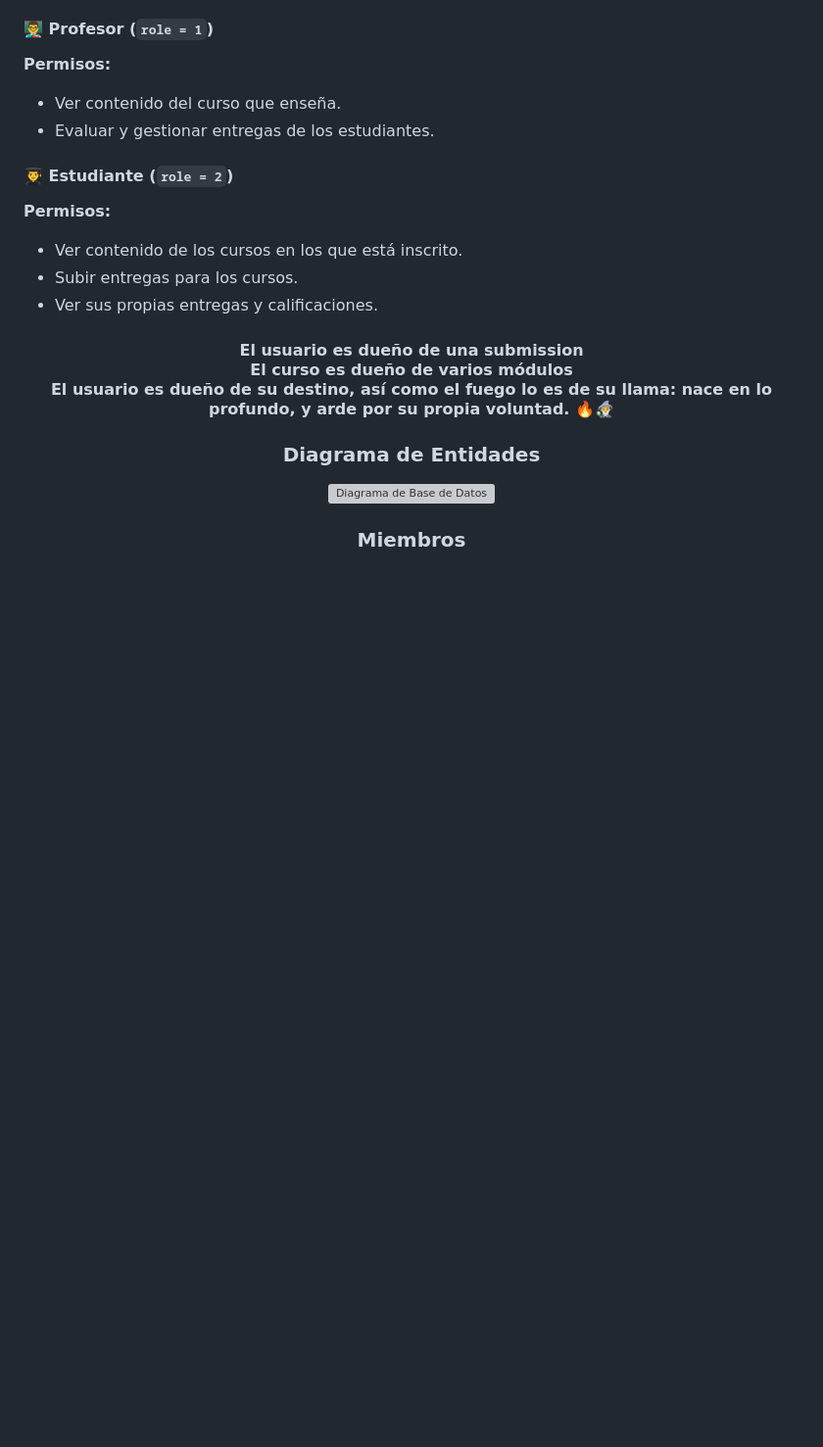
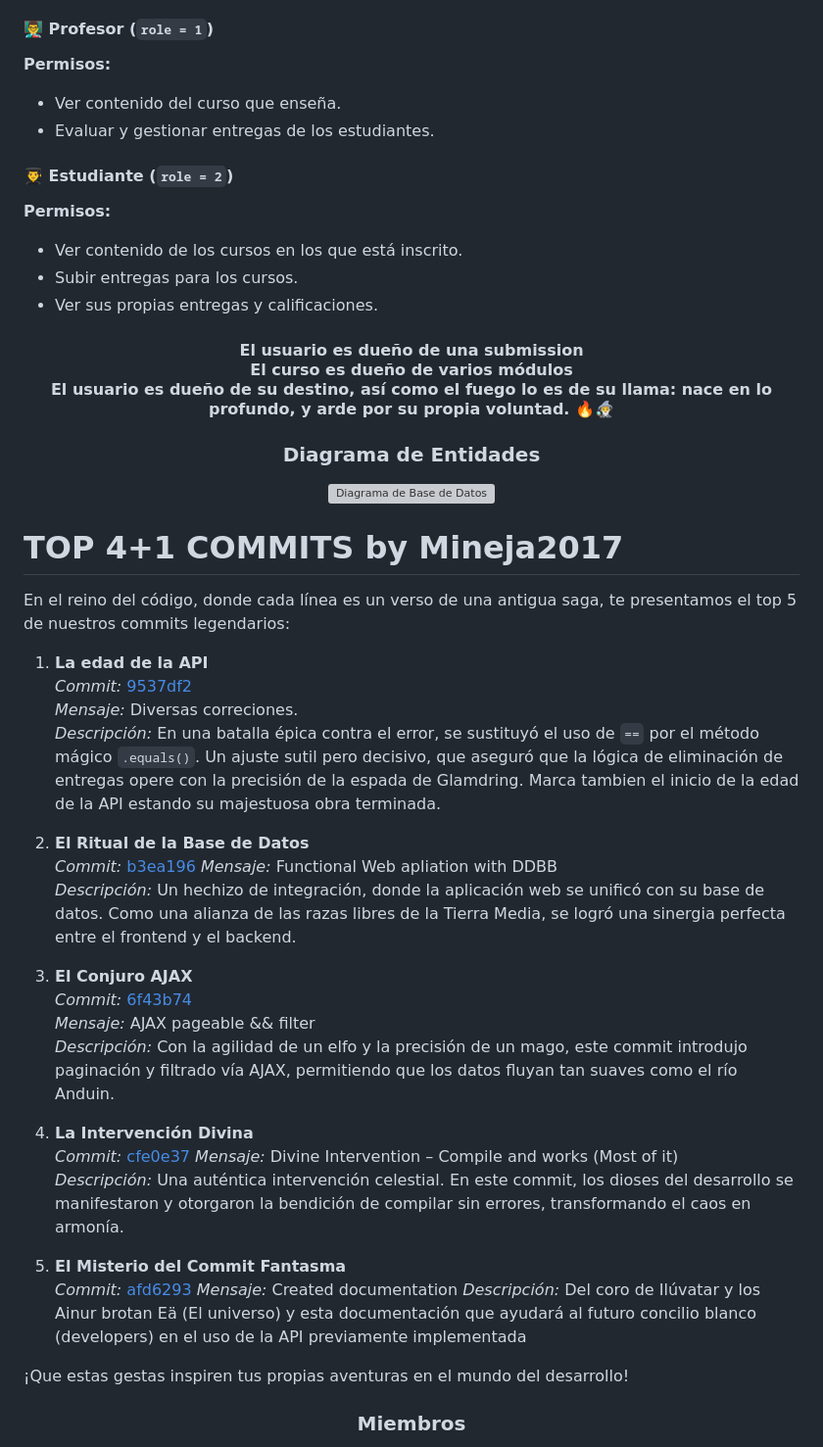
Before and after one commit to DWS-2025/project-grupo-2, a Markdown page: README.md, the part around one of its changes. Shown at 98% size. Rendered like a GitHub page; blank space fills up the shorter version; grey boxes are pictures that could not be loaded.

Commit message:
Update README.md
Added TOP 4+1 commits

```diff
--- a/README.md
+++ b/README.md
@@ -70,5 +70,37 @@ El usuario es dueño de su destino, así como el fuego lo es de su llama: nace e
   <img src="https://github.com/DWS-2025/project-grupo-2/blob/main/content/diagrams/Database_Diagram.svg" alt="Diagrama de Base de Datos"/>
 </div>
 
+# TOP 4+1 COMMITS by Mineja2017
+
+En el reino del código, donde cada línea es un verso de una antigua saga, te presentamos el top 5 de nuestros commits legendarios:
+
+1. **La edad de la API**
+   *Commit:* [9537df2](https://github.com/DWS-2025/project-grupo-2/commit/9537df222fd5989173f697be5d7166ab903db266#diff-f5bcc571ffc6d7e94042ed98e6d3bd30e3e82e550a31b607ee4fee5829aab980)
+   *Mensaje:* Diversas correciones.
+   *Descripción:* En una batalla épica contra el error, se sustituyó el uso de `==` por el método mágico `.equals()`. Un ajuste sutil pero decisivo, que aseguró que la lógica de eliminación de entregas opere con la precisión de la espada de Glamdring. Marca tambien el                    inicio de la edad de la API estando su majestuosa obra terminada.
+
+2. **El Ritual de la Base de Datos**
+   *Commit:* [b3ea196](https://github.com/DWS-2025/project-grupo-2/commit/b3ea196586f7ae0b8923ee5c532e4e55e9d7c94f)
+   *Mensaje:* Functional Web apliation with DDBB
+   *Descripción:* Un hechizo de integración, donde la aplicación web se unificó con su base de datos. Como una alianza de las razas libres de la Tierra Media, se logró una sinergia perfecta entre el frontend y el backend.
+
+3. **El Conjuro AJAX**
+   *Commit:* [6f43b74](https://github.com/DWS-2025/project-grupo-2/commit/6f43b74b702b7ad4042f506afabc0c057d767bb9)
+   *Mensaje:* AJAX pageable && filter
+   *Descripción:* Con la agilidad de un elfo y la precisión de un mago, este commit introdujo paginación y filtrado vía AJAX, permitiendo que los datos fluyan tan suaves como el río Anduin.
+
+4. **La Intervención Divina**
+   *Commit:* [cfe0e37](https://github.com/DWS-2025/project-grupo-2/commit/cfe0e37dfe3751076ef951a45c00be537778b203)
+   *Mensaje:* Divine Intervention – Compile and works (Most of it)
+   *Descripción:* Una auténtica intervención celestial. En este commit, los dioses del desarrollo se manifestaron y otorgaron la bendición de compilar sin errores, transformando el caos en armonía.
+
+5. **El Misterio del Commit Fantasma**
+   *Commit:* [afd6293](https://github.com/DWS-2025/project-grupo-2/commit/afd6293dbf3e9724b8c00e87530d7e174dc9d558)
+   *Mensaje:* Created documentation
+   *Descripción:* Del coro de Ilúvatar y los Ainur brotan Eä (El universo) y esta documentación que ayudará al futuro concilio blanco (developers) en el uso de la API previamente implementada
+
+¡Que estas gestas inspiren tus propias aventuras en el mundo del desarrollo!
+
+
 <h3 align="center">Miembros</h3>
 <div align="center">
```
Also changed, not shown: other parts of README.md (+2 -2 lines).
